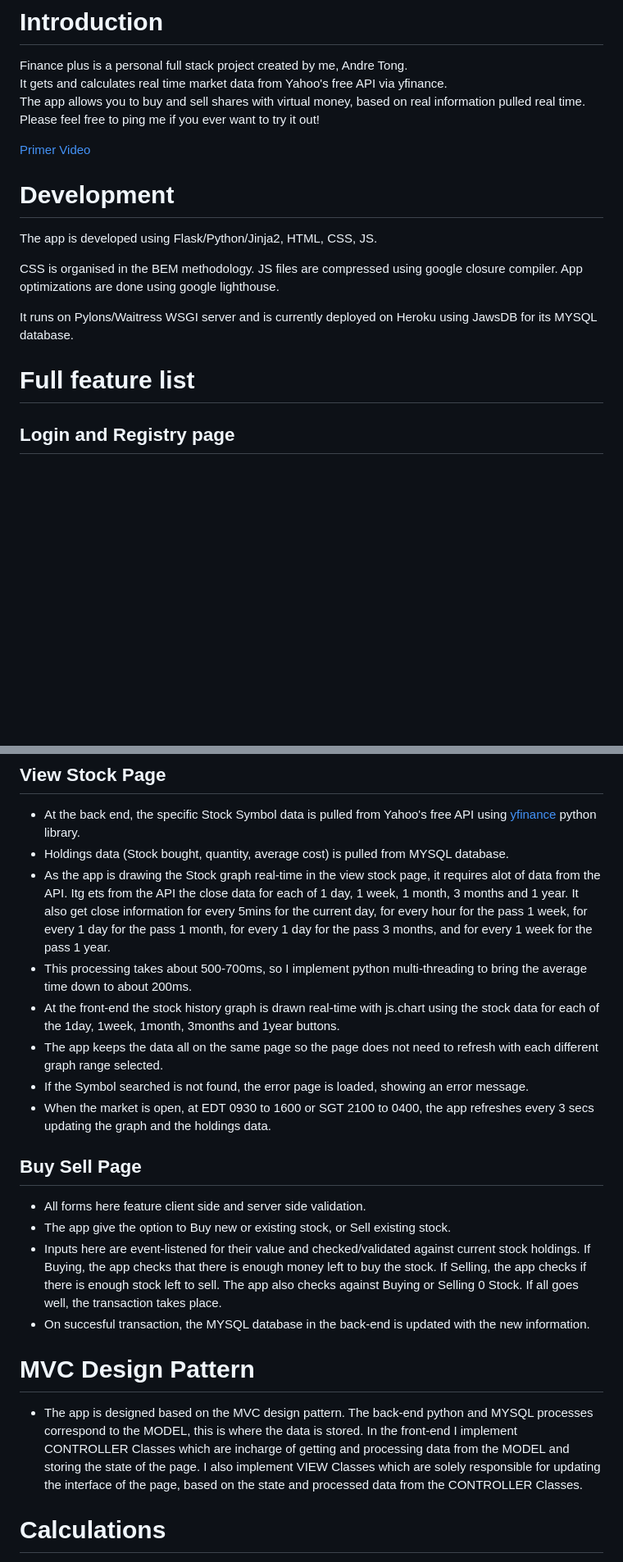
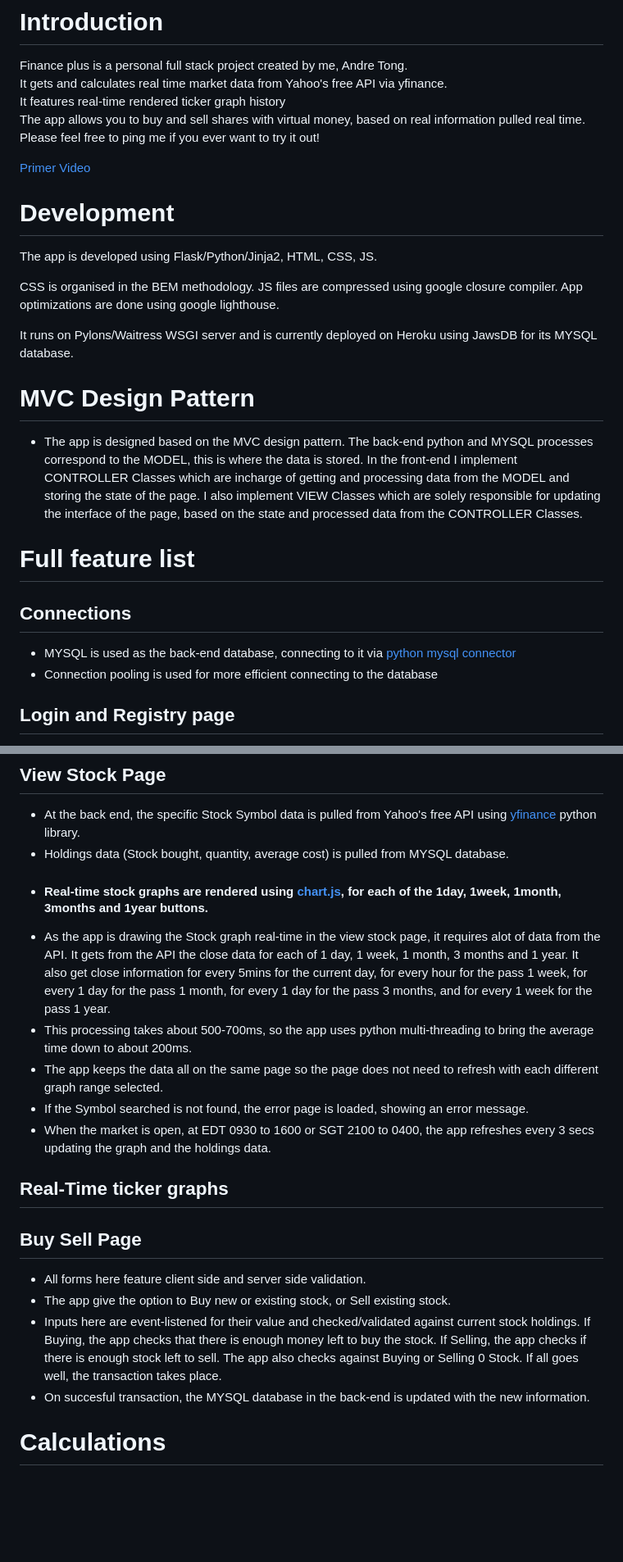
Before and after one commit to andretdr/financePlus, a Markdown page: README.md, 2 parts joined by grey strips. Shown at 82% size. GitHub-like rendering; blank space fills up the shorter version.

```diff
--- a/README.md
+++ b/README.md
@@ -2,6 +2,7 @@
 
 Finance plus is a personal full stack project created by me, Andre Tong.
 It gets and calculates real time market data from Yahoo's free API via yfinance.
+It features real-time rendered ticker graph history
 The app allows you to buy and sell shares with virtual money, based on real information pulled real time.
 Please feel free to ping me if you ever want to try it out!
 
@@ -16,7 +17,16 @@ App optimizations are done using google lighthouse.
 
 It runs on Pylons/Waitress WSGI server and is currently deployed on Heroku using JawsDB for its MYSQL database.
 
+# MVC Design Pattern
+- The app is designed based on the MVC design pattern. The back-end python and MYSQL processes correspond to the MODEL, this is where the data is stored.
+In the front-end I implement CONTROLLER Classes which are incharge of getting and processing data from the MODEL and storing the state of the page.
+I also implement VIEW Classes which are solely responsible for updating the interface of the page, based on the state and processed data from the CONTROLLER Classes.
+
 # Full feature list
+
+## Connections
+- MYSQL is used as the back-end database, connecting to it via [python mysql connector](https://pypi.org/project/mysql-connector-python/)
+- Connection pooling is used for more efficient connecting to the database
 
 ## Login and Registry page
 - All forms here feature client side and server side validation.
@@ -41,14 +51,17 @@ It runs on Pylons/Waitress WSGI server and is currently deployed on Heroku using
 ## View Stock Page
 - At the back end, the specific Stock Symbol data is pulled from Yahoo's free API using [yfinance](https://pypi.org/project/yfinance/) python library.
 - Holdings data (Stock bought, quantity, average cost) is pulled from MYSQL database.
-- As the app is drawing the Stock graph real-time in the view stock page, it requires alot of data from the API. Itg ets from the API the close data for each of 1 day,
+- #### Real-time stock graphs are rendered using [chart.js](https://www.chartjs.org/), for each of the 1day, 1week, 1month, 3months and 1year buttons.
+- As the app is drawing the Stock graph real-time in the view stock page, it requires alot of data from the API. It gets from the API the close data for each of 1 day,
 1 week, 1 month, 3 months and 1 year. It also get close information for every 5mins for the current day, for every hour for the pass 1 week, for every 1 day for the pass 1 month,
 for every 1 day for the pass 3 months, and for every 1 week for the pass 1 year.
-- This processing takes about 500-700ms, so I implement python multi-threading to bring the average time down to about 200ms.
-- At the front-end the stock history graph is drawn real-time with js.chart using the stock data for each of the 1day, 1week, 1month, 3months and 1year buttons.
+- This processing takes about 500-700ms, so the app uses python multi-threading to bring the average time down to about 200ms.
 - The app keeps the data all on the same page so the page does not need to refresh with each different graph range selected.
 - If the Symbol searched is not found, the error page is loaded, showing an error message.
 - When the market is open, at EDT 0930 to 1600 or SGT 2100 to 0400, the app refreshes every 3 secs updating the graph and the holdings data.
+
+## Real-Time ticker graphs
+
 
 ## Buy Sell Page
 - All forms here feature client side and server side validation.
@@ -56,11 +69,6 @@ for every 1 day for the pass 3 months, and for every 1 week for the pass 1 year.
 - Inputs here are event-listened for their value and checked/validated against current stock holdings. If Buying, the app checks that there is enough money left to buy the stock.
 If Selling, the app checks if there is enough stock left to sell. The app also checks against Buying or Selling 0 Stock. If all goes well, the transaction takes place.
 - On succesful transaction, the MYSQL database in the back-end is updated with the new information.
-
-# MVC Design Pattern
-- The app is designed based on the MVC design pattern. The back-end python and MYSQL processes correspond to the MODEL, this is where the data is stored.
-In the front-end I implement CONTROLLER Classes which are incharge of getting and processing data from the MODEL and storing the state of the page.
-I also implement VIEW Classes which are solely responsible for updating the interface of the page, based on the state and processed data from the CONTROLLER Classes.
 
 # Calculations
 The app uses the following data and calculations to display its data
```
Also changed, not shown: other parts of README.md (+0 -3 lines).
